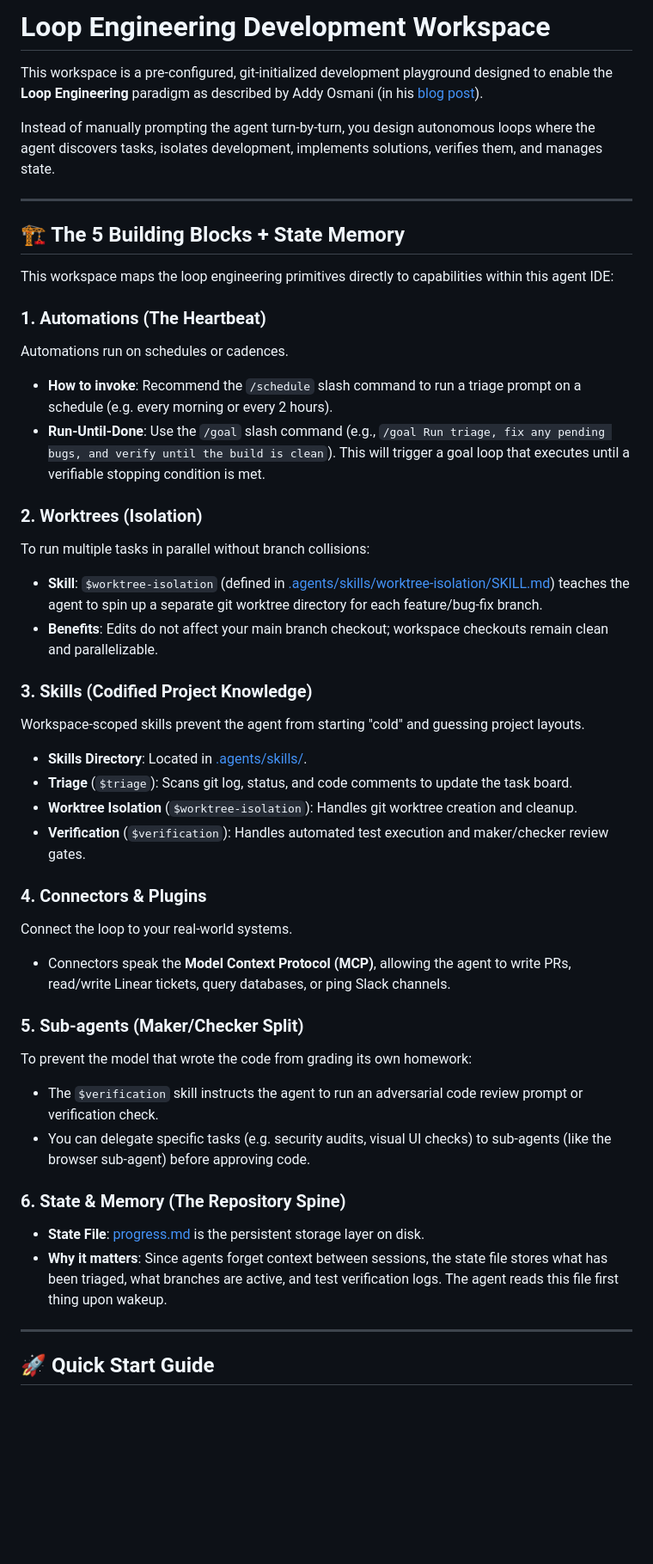
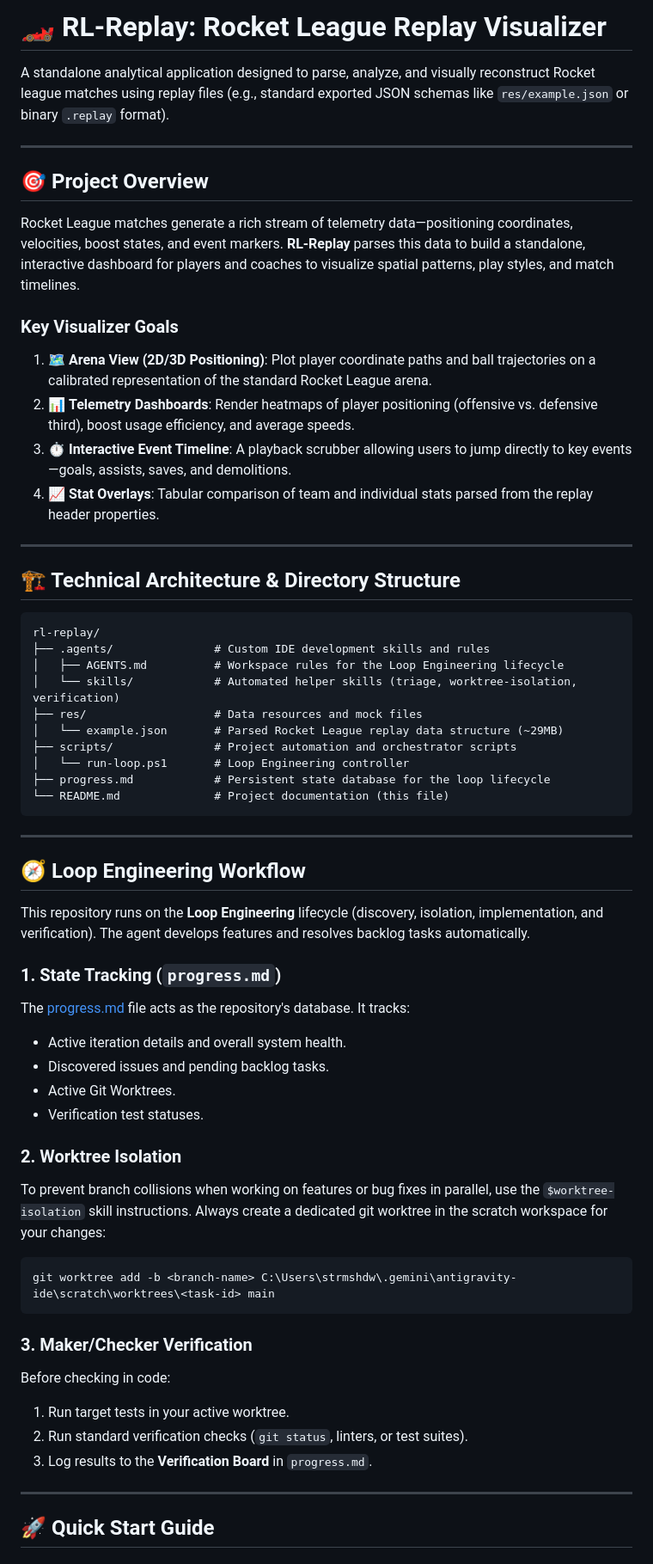
Before and after one commit to strmshdw/rl-replay, a Markdown page: README.md, the part around one of its changes. Shown at 86% size. GitHub-like rendering; blank space fills up the shorter version.

Commit message:
docs: rewrite README to reflect Rocket League Replay Visualizer

````diff
--- a/README.md
+++ b/README.md
@@ -1,44 +1,61 @@
-# Loop Engineering Development Workspace
+# 🏎️ RL-Replay: Rocket League Replay Visualizer
 
-This workspace is a pre-configured, git-initialized development playground designed to enable the **Loop Engineering** paradigm as described by Addy Osmani (in his [blog post](https://addyosmani.com/blog/loop-engineering/)).
-
-Instead of manually prompting the agent turn-by-turn, you design autonomous loops where the agent discovers tasks, isolates development, implements solutions, verifies them, and manages state.
+A standalone analytical application designed to parse, analyze, and visually reconstruct Rocket league matches using replay files (e.g., standard exported JSON schemas like `res/example.json` or binary `.replay` format).
 
 ---
 
-## 🏗️ The 5 Building Blocks + State Memory
+## 🎯 Project Overview
 
-This workspace maps the loop engineering primitives directly to capabilities within this agent IDE:
+Rocket League matches generate a rich stream of telemetry data—positioning coordinates, velocities, boost states, and event markers. **RL-Replay** parses this data to build a standalone, interactive dashboard for players and coaches to visualize spatial patterns, play styles, and match timelines.
 
-### 1. Automations (The Heartbeat)
-Automations run on schedules or cadences.
-- **How to invoke**: Recommend the `/schedule` slash command to run a triage prompt on a schedule (e.g. every morning or every 2 hours).
-- **Run-Until-Done**: Use the `/goal` slash command (e.g., `/goal Run triage, fix any pending bugs, and verify until the build is clean`). This will trigger a goal loop that executes until a verifiable stopping condition is met.
+### Key Visualizer Goals
+1. 🗺️ **Arena View (2D/3D Positioning)**: Plot player coordinate paths and ball trajectories on a calibrated representation of the standard Rocket League arena.
+2. 📊 **Telemetry Dashboards**: Render heatmaps of player positioning (offensive vs. defensive third), boost usage efficiency, and average speeds.
+3. ⏱️ **Interactive Event Timeline**: A playback scrubber allowing users to jump directly to key events—goals, assists, saves, and demolitions.
+4. 📈 **Stat Overlays**: Tabular comparison of team and individual stats parsed from the replay header properties.
 
-### 2. Worktrees (Isolation)
-To run multiple tasks in parallel without branch collisions:
-- **Skill**: `$worktree-isolation` (defined in [.agents/skills/worktree-isolation/SKILL.md](file:///C:/Users/strmshdw/.gemini/antigravity-ide/scratch/loop-engineering-workspace/.agents/skills/worktree-isolation/SKILL.md)) teaches the agent to spin up a separate git worktree directory for each feature/bug-fix branch.
-- **Benefits**: Edits do not affect your main branch checkout; workspace checkouts remain clean and parallelizable.
+---
 
-### 3. Skills (Codified Project Knowledge)
-Workspace-scoped skills prevent the agent from starting "cold" and guessing project layouts.
-- **Skills Directory**: Located in [.agents/skills/](file:///C:/Users/strmshdw/.gemini/antigravity-ide/scratch/loop-engineering-workspace/.agents/skills/).
-- **Triage** (`$triage`): Scans git log, status, and code comments to update the task board.
-- **Worktree Isolation** (`$worktree-isolation`): Handles git worktree creation and cleanup.
-- **Verification** (`$verification`): Handles automated test execution and maker/checker review gates.
+## 🏗️ Technical Architecture & Directory Structure
 
-### 4. Connectors & Plugins
-Connect the loop to your real-world systems.
-- Connectors speak the **Model Context Protocol (MCP)**, allowing the agent to write PRs, read/write Linear tickets, query databases, or ping Slack channels.
+```
+rl-replay/
+├── .agents/               # Custom IDE development skills and rules
+│   ├── AGENTS.md          # Workspace rules for the Loop Engineering lifecycle
+│   └── skills/            # Automated helper skills (triage, worktree-isolation, verification)
+├── res/                   # Data resources and mock files
+│   └── example.json       # Parsed Rocket League replay data structure (~29MB)
+├── scripts/               # Project automation and orchestrator scripts
+│   └── run-loop.ps1       # Loop Engineering controller
+├── progress.md            # Persistent state database for the loop lifecycle
+└── README.md              # Project documentation (this file)
+```
 
-### 5. Sub-agents (Maker/Checker Split)
-To prevent the model that wrote the code from grading its own homework:
-- The `$verification` skill instructs the agent to run an adversarial code review prompt or verification check.
-- You can delegate specific tasks (e.g. security audits, visual UI checks) to sub-agents (like the browser sub-agent) before approving code.
+---
 
-### 6. State & Memory (The Repository Spine)
-- **State File**: [progress.md](file:///C:/Users/strmshdw/.gemini/antigravity-ide/scratch/loop-engineering-workspace/progress.md) is the persistent storage layer on disk.
-- **Why it matters**: Since agents forget context between sessions, the state file stores what has been triaged, what branches are active, and test verification logs. The agent reads this file first thing upon wakeup.
+## 🧭 Loop Engineering Workflow
+
+This repository runs on the **Loop Engineering** lifecycle (discovery, isolation, implementation, and verification). The agent develops features and resolves backlog tasks automatically.
+
+### 1. State Tracking (`progress.md`)
+The [progress.md](file:///d:/code/rl-replay/progress.md) file acts as the repository's database. It tracks:
+* Active iteration details and overall system health.
+* Discovered issues and pending backlog tasks.
+* Active Git Worktrees.
+* Verification test statuses.
+
+### 2. Worktree Isolation
+To prevent branch collisions when working on features or bug fixes in parallel, use the `$worktree-isolation` skill instructions.
+Always create a dedicated git worktree in the scratch workspace for your changes:
+```powershell
+git worktree add -b <branch-name> C:\Users\strmshdw\.gemini\antigravity-ide\scratch\worktrees\<task-id> main
+```
+
+### 3. Maker/Checker Verification
+Before checking in code:
+1. Run target tests in your active worktree.
+2. Run standard verification checks (`git status`, linters, or test suites).
+3. Log results to the **Verification Board** in `progress.md`.
 
 ---
 
````
Also changed, not shown: other parts of README.md (+6 -6 lines).
